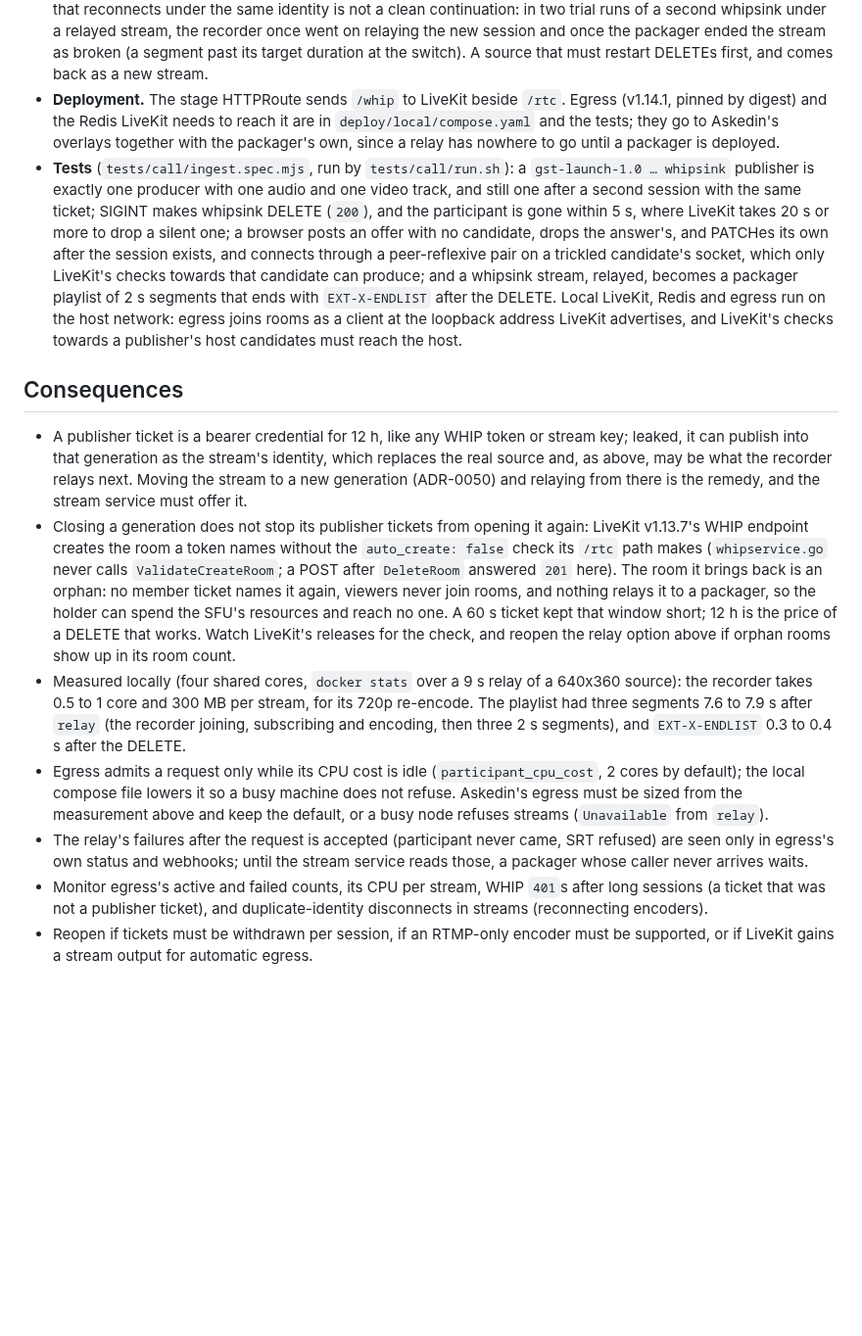
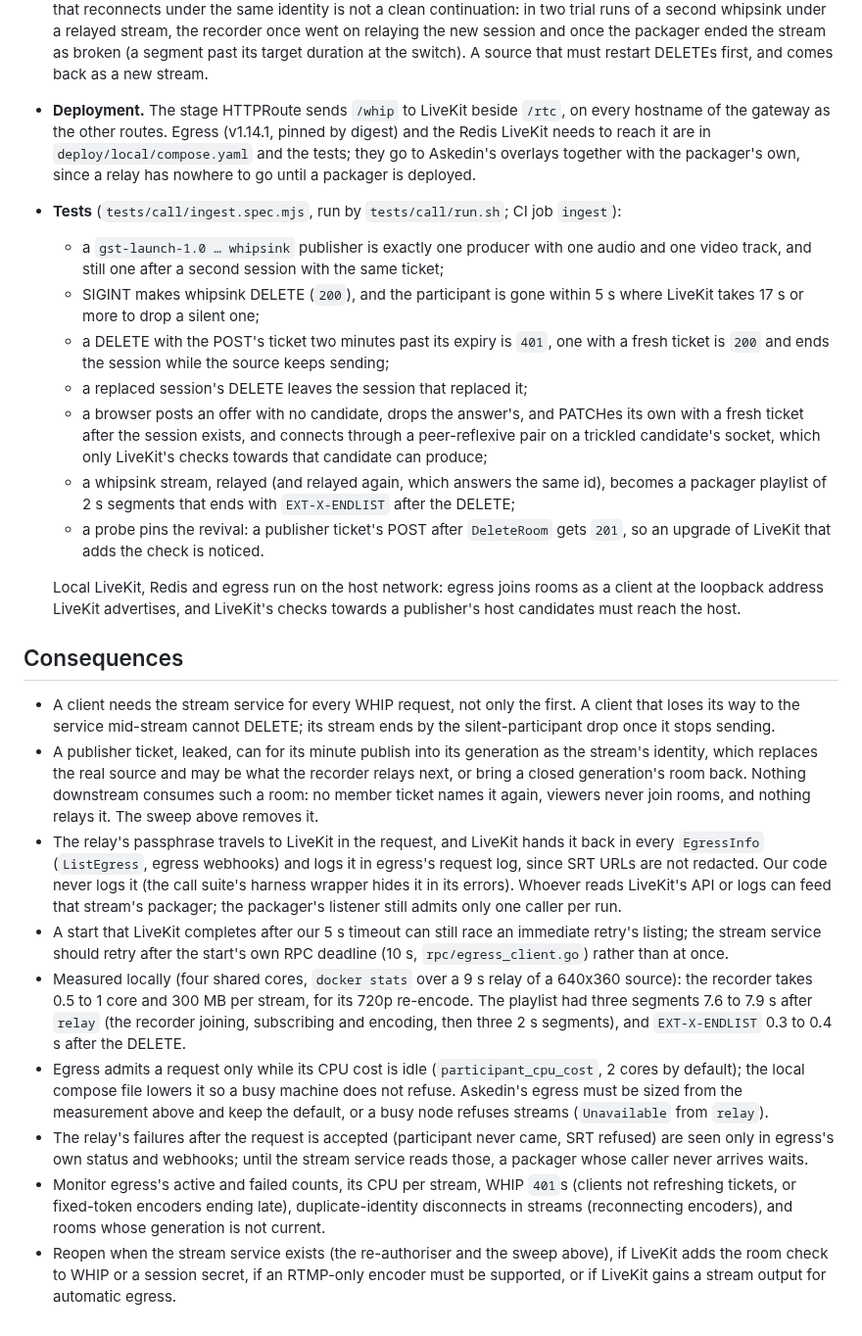
Before and after one commit to Jerome-Joseph-1/ULW-Video-Streaming-Platform, a Markdown page: docs/adr/0056-live-ingest-over-whip-straight-to-the-sfu.md, the part around one of its changes. Shown at 98% size. Rendered like a GitHub page; blank space fills up the shorter version.

Commit message:
docs(live): short publisher tickets and the corrected whip contract

```diff
--- a/docs/adr/0056-live-ingest-over-whip-straight-to-the-sfu.md
+++ b/docs/adr/0056-live-ingest-over-whip-straight-to-the-sfu.md
@@ -75,36 +108,49 @@ MPEG-TS with H.264 and AAC, cut at keyframes every segment length T, from LiveKi
   went on relaying the new session and once the packager ended the stream as broken (a segment
   past its target duration at the switch). A source that must restart DELETEs first, and comes
   back as a new stream.
-- **Deployment.** The stage HTTPRoute sends `/whip` to LiveKit beside `/rtc`. Egress (v1.14.1,
-  pinned by digest) and the Redis LiveKit needs to reach it are in `deploy/local/compose.yaml`
-  and the tests; they go to Askedin's overlays together with the packager's own, since a relay
-  has nowhere to go until a packager is deployed.
-- **Tests** (`tests/call/ingest.spec.mjs`, run by `tests/call/run.sh`): a `gst-launch-1.0 …
-  whipsink` publisher is exactly one producer with one audio and one video track, and still one
-  after a second session with the same ticket; SIGINT makes whipsink DELETE (`200`), and the
-  participant is gone within 5 s, where LiveKit takes 20 s or more to drop a silent one; a
-  browser posts an offer with no candidate, drops the answer's, and PATCHes its own after the
-  session exists, and connects
-  through a peer-reflexive pair on a trickled candidate's socket, which only LiveKit's checks
-  towards that candidate can produce; and a whipsink stream, relayed, becomes a packager playlist
-  of 2 s segments that ends with `EXT-X-ENDLIST` after the DELETE. Local LiveKit, Redis and egress
-  run on the host network: egress joins rooms as a client at the loopback address LiveKit
-  advertises, and LiveKit's checks towards a publisher's host candidates must reach the host.
+- **Deployment.** The stage HTTPRoute sends `/whip` to LiveKit beside `/rtc`, on every hostname of
+  the gateway as the other routes. Egress (v1.14.1, pinned by digest) and the Redis LiveKit needs
+  to reach it are in `deploy/local/compose.yaml` and the tests; they go to Askedin's overlays
+  together with the packager's own, since a relay has nowhere to go until a packager is
+  deployed.
+- **Tests** (`tests/call/ingest.spec.mjs`, run by `tests/call/run.sh`; CI job `ingest`):
+  - a `gst-launch-1.0 … whipsink` publisher is exactly one producer with one audio and one video
+    track, and still one after a second session with the same ticket;
+  - SIGINT makes whipsink DELETE (`200`), and the participant is gone within 5 s where LiveKit
+    takes 17 s or more to drop a silent one;
+  - a DELETE with the POST's ticket two minutes past its expiry is `401`, one with a fresh
+    ticket is `200` and ends the session while the source keeps sending;
+  - a replaced session's DELETE leaves the session that replaced it;
+  - a browser posts an offer with no candidate, drops the answer's, and PATCHes its own with a
+    fresh ticket after the session exists, and connects through a peer-reflexive pair on a
+    trickled candidate's socket, which only LiveKit's checks towards that candidate can
+    produce;
+  - a whipsink stream, relayed (and relayed again, which answers the same id), becomes a
+    packager playlist of 2 s segments that ends with `EXT-X-ENDLIST` after the DELETE;
+  - a probe pins the revival: a publisher ticket's POST after `DeleteRoom` gets `201`, so an
+    upgrade of LiveKit that adds the check is noticed.
+
+  Local LiveKit, Redis and egress run on the host network: egress joins rooms as a client at the
+  loopback address LiveKit advertises, and LiveKit's checks towards a publisher's host
+  candidates must reach the host.
 
 ## Consequences
 
-- A publisher ticket is a bearer credential for 12 h, like any WHIP token or stream key; leaked,
-  it can publish into that generation as the stream's identity, which replaces the real source
-  and, as above, may be what the recorder relays next. Moving the stream to a new generation
-  (ADR-0050) and relaying from there is the remedy, and the stream service must offer it.
-- Closing a generation does not stop its publisher tickets from opening it again: LiveKit
-  v1.13.7's WHIP endpoint creates the room a token names without the `auto_create: false` check
-  its `/rtc` path makes (`whipservice.go` never calls `ValidateCreateRoom`; a POST after
-  `DeleteRoom` answered `201` here). The room it brings back is an orphan: no member ticket names
-  it again, viewers never join rooms, and nothing relays it to a packager, so the holder can
-  spend the SFU's resources and reach no one. A 60 s ticket kept that window short; 12 h is the
-  price of a DELETE that works. Watch LiveKit's releases for the check, and reopen the relay
-  option above if orphan rooms show up in its room count.
+- A client needs the stream service for every WHIP request, not only the first. A client that
+  loses its way to the service mid-stream cannot DELETE; its stream ends by the
+  silent-participant drop once it stops sending.
+- A publisher ticket, leaked, can for its minute publish into its generation as the stream's
+  identity, which replaces the real source and may be what the recorder relays next, or bring
+  a closed generation's room back. Nothing downstream consumes such a room: no member ticket
+  names it again, viewers never join rooms, and nothing relays it. The sweep above removes it.
+- The relay's passphrase travels to LiveKit in the request, and LiveKit hands it back in every
+  `EgressInfo` (`ListEgress`, egress webhooks) and logs it in egress's request log, since SRT
+  URLs are not redacted. Our code never logs it (the call suite's harness wrapper hides it in
+  its errors). Whoever reads LiveKit's API or logs can feed that stream's packager; the
+  packager's listener still admits only one caller per run.
+- A start that LiveKit completes after our 5 s timeout can still race an immediate retry's
+  listing; the stream service should retry after the start's own RPC deadline (10 s,
+  `rpc/egress_client.go`) rather than at once.
 - Measured locally (four shared cores, `docker stats` over a 9 s relay of a 640x360 source): the
   recorder takes 0.5 to 1 core and 300 MB per stream, for its 720p re-encode. The playlist had
   three segments 7.6 to 7.9 s after `relay` (the recorder joining, subscribing and encoding,
@@ -116,8 +162,9 @@ MPEG-TS with H.264 and AAC, cut at keyframes every segment length T, from LiveKi
 - The relay's failures after the request is accepted (participant never came, SRT refused) are
   seen only in egress's own status and webhooks; until the stream service reads those, a
   packager whose caller never arrives waits.
-- Monitor egress's active and failed counts, its CPU per stream, WHIP `401`s after long
-  sessions (a ticket that was not a publisher ticket), and duplicate-identity disconnects in
-  streams (reconnecting encoders).
-- Reopen if tickets must be withdrawn per session, if an RTMP-only encoder must be supported, or
-  if LiveKit gains a stream output for automatic egress.
+- Monitor egress's active and failed counts, its CPU per stream, WHIP `401`s (clients not
+  refreshing tickets, or fixed-token encoders ending late), duplicate-identity disconnects in
+  streams (reconnecting encoders), and rooms whose generation is not current.
+- Reopen when the stream service exists (the re-authoriser and the sweep above), if LiveKit adds
+  the room check to WHIP or a session secret, if an RTMP-only encoder must be supported, or if
+  LiveKit gains a stream output for automatic egress.
```
Also changed, not shown: other parts of docs/adr/0056-live-ingest-over-whip-straight-to-the-sfu.md (+65 -32 lines), docs/integration/live.md (+29 -18 lines), docs/integration/operations-contract.md (+1 -1 lines).
